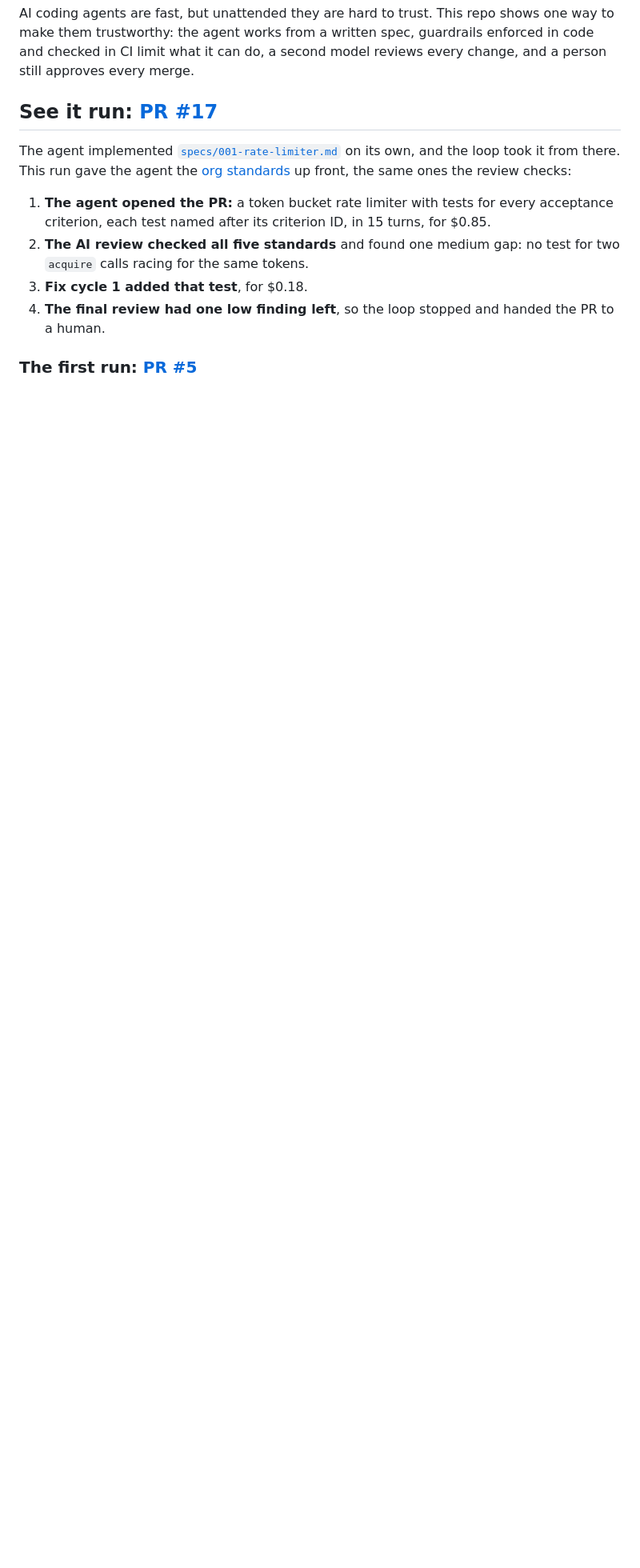
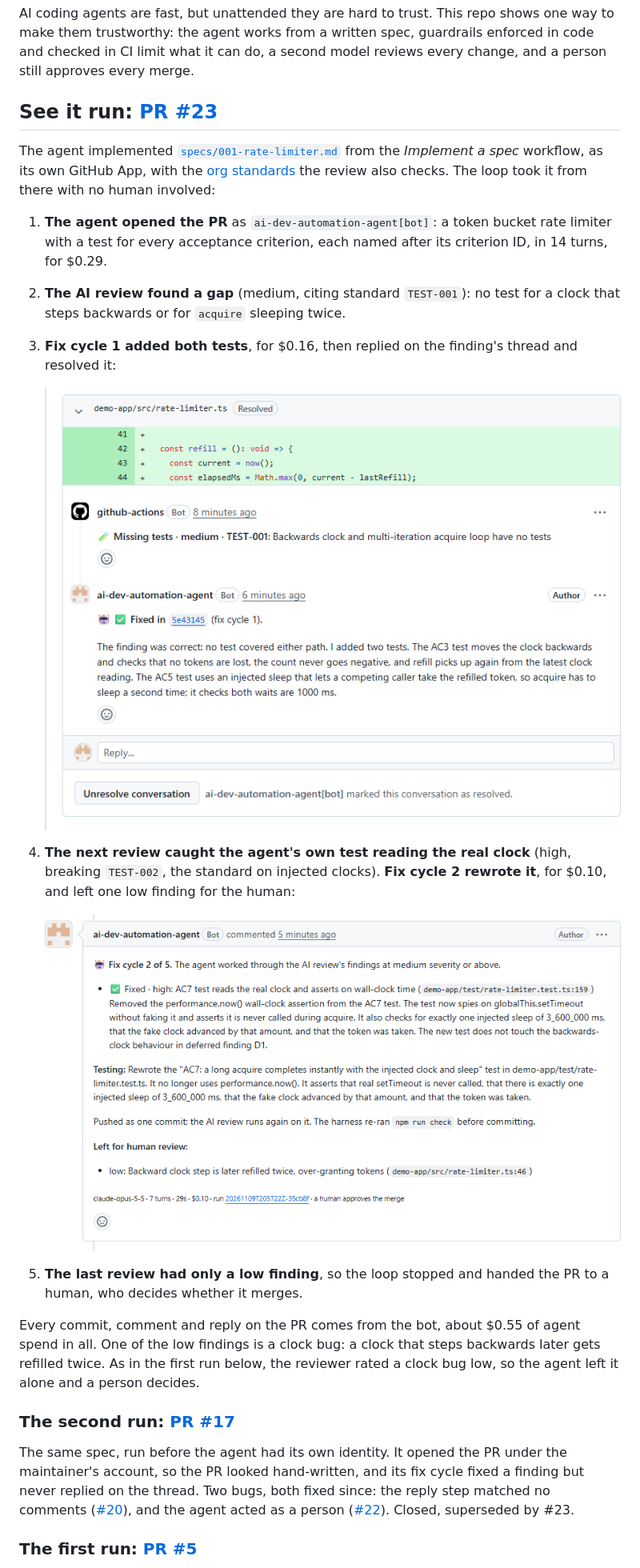
Before and after one commit to gonzzza/ai-dev-automation, a Markdown page: README.md, the part around one of its changes. Shown at 80% size. Drawn GitHub-style; pictures changed too: docs/images/pr23-fix-cycle-2.png (added), docs/images/pr23-thread-fixed.png (added); blank space fills up the shorter version.

Commit message:
Show the bot's run on PR #23 in the README
PR #23 is the first run of the full loop under the agent's GitHub App.
The bot opened the PR, two fix cycles answered the review's findings on
their own threads, and the loop stopped at low findings for a human.
It replaces #17 as the live example.

The walkthrough has two screenshots, each linked to the comment it
shows: a finding fixed and resolved on its thread, and the handoff to
the human. #17 gets a short entry as the second run, naming the two bugs
it exposed (#20, #22). The first run on #5 stays as it was.

Co-Authored-By: Claude Opus 5.5 <noreply@anthropic.com>

```diff
--- a/README.md
+++ b/README.md
@@ -16,14 +16,27 @@ flowchart LR
 
 AI coding agents are fast, but unattended they are hard to trust. This repo shows one way to make them trustworthy: the agent works from a written spec, guardrails enforced in code and checked in CI limit what it can do, a second model reviews every change, and a person still approves every merge.
 
-## See it run: [PR #17](https://github.com/gonzzza/ai-dev-automation/pull/17)
+## See it run: [PR #23](https://github.com/gonzzza/ai-dev-automation/pull/23)
 
-The agent implemented [`specs/001-rate-limiter.md`](specs/001-rate-limiter.md) on its own, and the loop took it from there. This run gave the agent the [org standards](#org-standards) up front, the same ones the review checks:
+The agent implemented [`specs/001-rate-limiter.md`](specs/001-rate-limiter.md) from the *Implement a spec* workflow, as its own GitHub App, with the [org standards](#org-standards) the review also checks. The loop took it from there with no human involved:
 
-1. **The agent opened the PR:** a token bucket rate limiter with tests for every acceptance criterion, each test named after its criterion ID, in 15 turns, for $0.85.
-2. **The AI review checked all five standards** and found one medium gap: no test for two `acquire` calls racing for the same tokens.
-3. **Fix cycle 1 added that test**, for $0.18.
-4. **The final review had one low finding left**, so the loop stopped and handed the PR to a human.
+1. **The agent opened the PR** as `ai-dev-automation-agent[bot]`: a token bucket rate limiter with a test for every acceptance criterion, each named after its criterion ID, in 14 turns, for $0.29.
+2. **The AI review found a gap** (medium, citing standard `TEST-001`): no test for a clock that steps backwards or for `acquire` sleeping twice.
+3. **Fix cycle 1 added both tests**, for $0.16, then replied on the finding's thread and resolved it:
+
+   [![The review's finding and the agent's reply on the same thread: "Fixed in 5e43145 (fix cycle 1)", with the thread resolved](docs/images/pr23-thread-fixed.png)](https://github.com/gonzzza/ai-dev-automation/pull/23#discussion_r4517880957)
+
+4. **The next review caught the agent's own test reading the real clock** (high, breaking `TEST-002`, the standard on injected clocks). **Fix cycle 2 rewrote it**, for $0.10, and left one low finding for the human:
+
+   [![Fix cycle 2's summary: the high finding fixed, a low finding left for human review](docs/images/pr23-fix-cycle-2.png)](https://github.com/gonzzza/ai-dev-automation/pull/23#issuecomment-6751295016)
+
+5. **The last review had only a low finding**, so the loop stopped and handed the PR to a human, who decides whether it merges.
+
+Every commit, comment and reply on the PR comes from the bot, about $0.55 of agent spend in all. One of the low findings is a clock bug: a clock that steps backwards later gets refilled twice. As in the first run below, the reviewer rated a clock bug low, so the agent left it alone and a person decides.
+
+### The second run: [PR #17](https://github.com/gonzzza/ai-dev-automation/pull/17)
+
+The same spec, run before the agent had its own identity. It opened the PR under the maintainer's account, so the PR looked hand-written, and its fix cycle fixed a finding but never replied on the thread. Two bugs, both fixed since: the reply step matched no comments ([#20](https://github.com/gonzzza/ai-dev-automation/pull/20)), and the agent acted as a person ([#22](https://github.com/gonzzza/ai-dev-automation/pull/22)). Closed, superseded by #23.
 
 ### The first run: [PR #5](https://github.com/gonzzza/ai-dev-automation/pull/5)
 
```
Also changed, not shown: other parts of README.md (+1 -1 lines).
